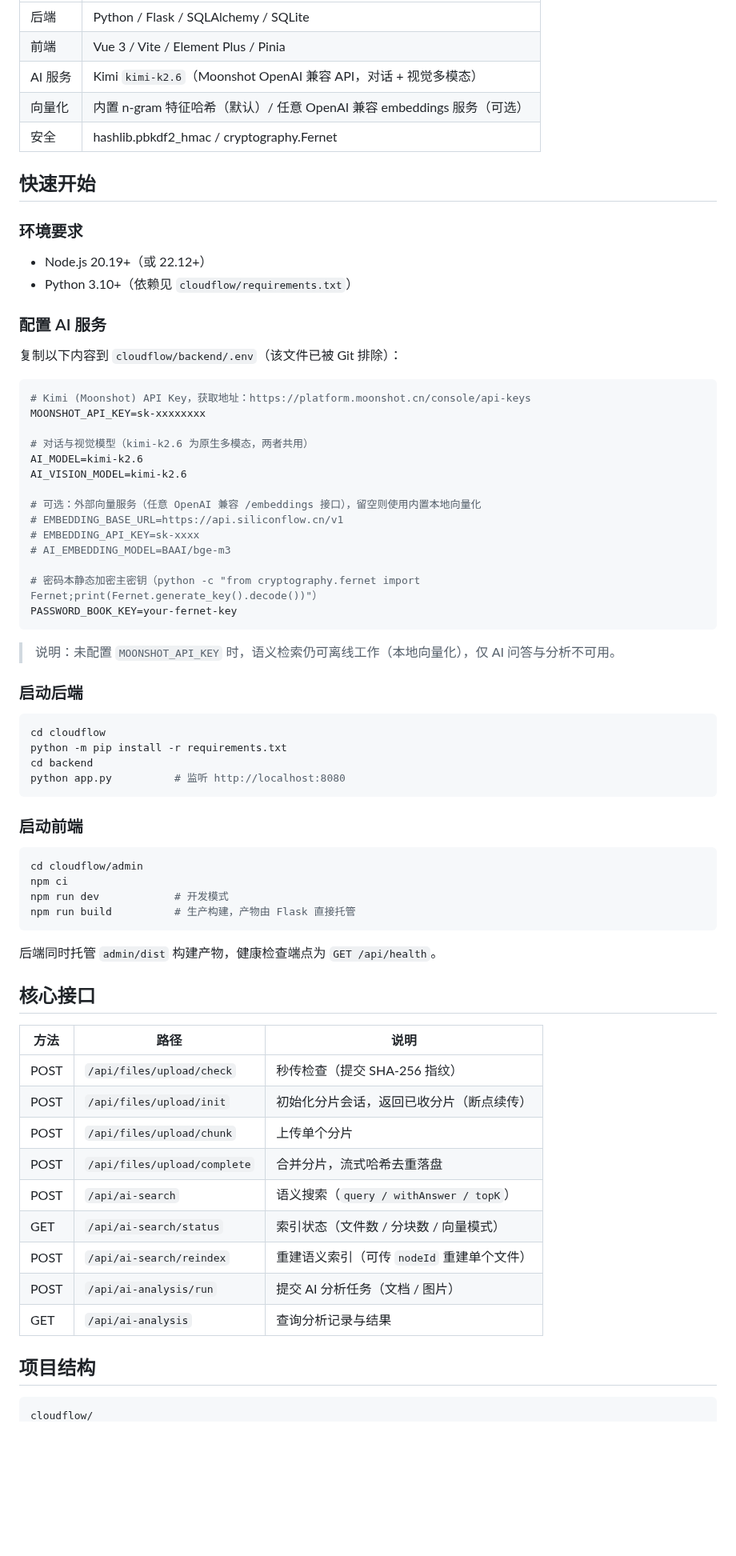
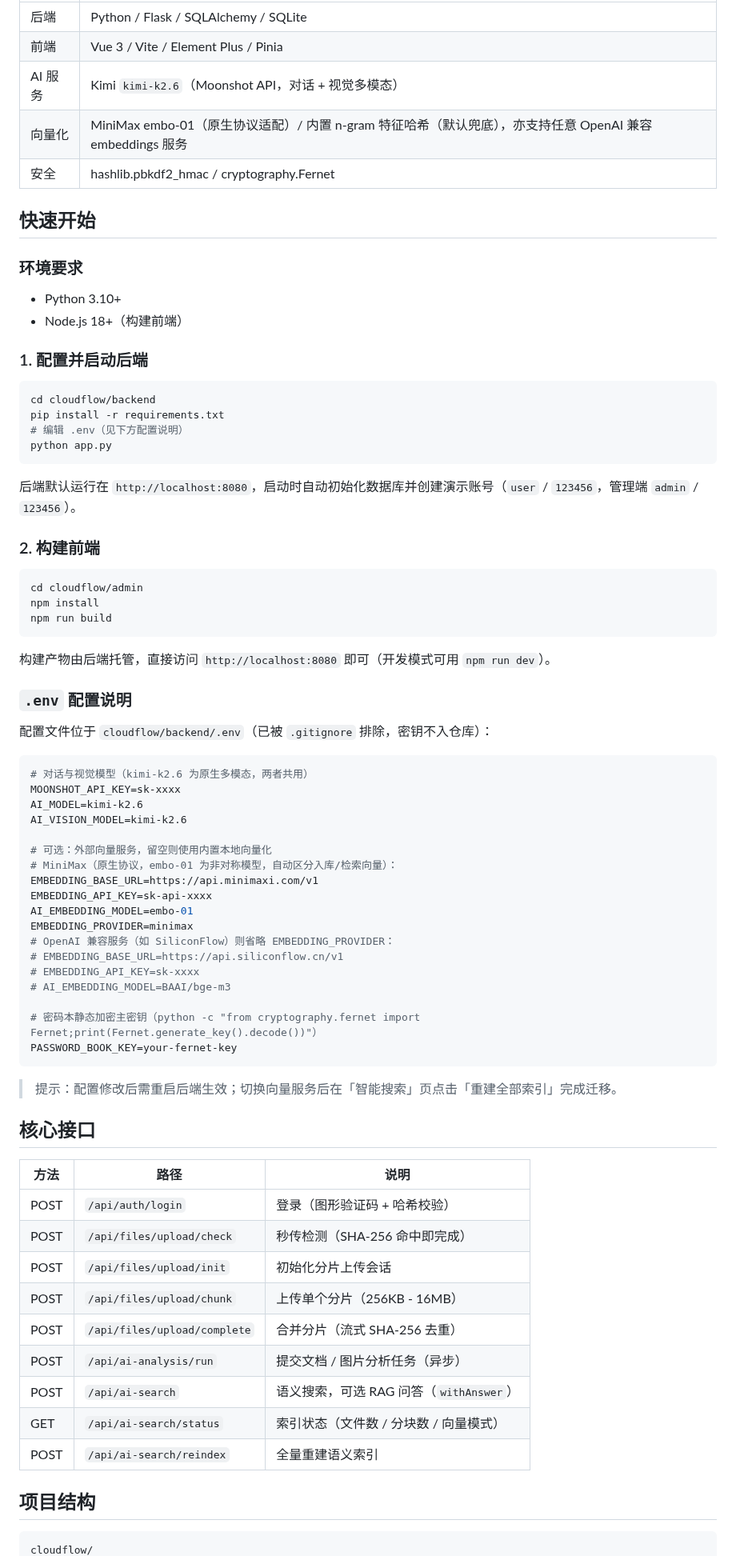
Before and after one commit to XiaoMa-77/cloudflow, a Markdown page: README.md, the part around one of its changes. Shown at 80% size. GitHub-like rendering; blank space fills up the shorter version.

````diff
--- a/README.md
+++ b/README.md
@@ -39,30 +98,55 @@
 | --- | --- |
 | 后端 | Python / Flask / SQLAlchemy / SQLite |
 | 前端 | Vue 3 / Vite / Element Plus / Pinia |
-| AI 服务 | Kimi `kimi-k2.6`（Moonshot OpenAI 兼容 API，对话 + 视觉多模态） |
-| 向量化 | 内置 n-gram 特征哈希（默认）/ 任意 OpenAI 兼容 embeddings 服务（可选） |
+| AI 服务 | Kimi `kimi-k2.6`（Moonshot API，对话 + 视觉多模态） |
+| 向量化 | MiniMax embo-01（原生协议适配）/ 内置 n-gram 特征哈希（默认兜底），亦支持任意 OpenAI 兼容 embeddings 服务 |
 | 安全 | hashlib.pbkdf2_hmac / cryptography.Fernet |
 
 ## 快速开始
 
 ### 环境要求
 
-- Node.js 20.19+（或 22.12+）
-- Python 3.10+（依赖见 `cloudflow/requirements.txt`）
+- Python 3.10+
+- Node.js 18+（构建前端）
 
-### 配置 AI 服务
+### 1. 配置并启动后端
 
-复制以下内容到 `cloudflow/backend/.env`（该文件已被 Git 排除）：
+```bash
+cd cloudflow/backend
+pip install -r requirements.txt
+# 编辑 .env（见下方配置说明）
+python app.py
+```
+
+后端默认运行在 `http://localhost:8080`，启动时自动初始化数据库并创建演示账号（`user` / `123456`，管理端 `admin` / `123456`）。
+
+### 2. 构建前端
+
+```bash
+cd cloudflow/admin
+npm install
+npm run build
+```
+
+构建产物由后端托管，直接访问 `http://localhost:8080` 即可（开发模式可用 `npm run dev`）。
+
+### `.env` 配置说明
+
+配置文件位于 `cloudflow/backend/.env`（已被 `.gitignore` 排除，密钥不入仓库）：
 
 ```ini
-# Kimi (Moonshot) API Key，获取地址：https://platform.moonshot.cn/console/api-keys
-MOONSHOT_API_KEY=sk-xxxxxxxx
-
 # 对话与视觉模型（kimi-k2.6 为原生多模态，两者共用）
+MOONSHOT_API_KEY=sk-xxxx
 AI_MODEL=kimi-k2.6
 AI_VISION_MODEL=kimi-k2.6
 
-# 可选：外部向量服务（任意 OpenAI 兼容 /embeddings 接口），留空则使用内置本地向量化
+# 可选：外部向量服务，留空则使用内置本地向量化
+# MiniMax（原生协议，embo-01 为非对称模型，自动区分入库/检索向量）：
+EMBEDDING_BASE_URL=https://api.minimaxi.com/v1
+EMBEDDING_API_KEY=sk-api-xxxx
+AI_EMBEDDING_MODEL=embo-01
+EMBEDDING_PROVIDER=minimax
+# OpenAI 兼容服务（如 SiliconFlow）则省略 EMBEDDING_PROVIDER：
 # EMBEDDING_BASE_URL=https://api.siliconflow.cn/v1
 # EMBEDDING_API_KEY=sk-xxxx
 # AI_EMBEDDING_MODEL=BAAI/bge-m3
@@ -71,43 +155,23 @@ AI_VISION_MODEL=kimi-k2.6
 PASSWORD_BOOK_KEY=your-fernet-key
 ```
 
-> 说明：未配置 `MOONSHOT_API_KEY` 时，语义检索仍可离线工作（本地向量化），仅 AI 问答与分析不可用。
-
-### 启动后端
-
-```sh
-cd cloudflow
-python -m pip install -r requirements.txt
-cd backend
-python app.py          # 监听 http://localhost:8080
-```
-
-### 启动前端
-
-```sh
-cd cloudflow/admin
-npm ci
-npm run dev            # 开发模式
-npm run build          # 生产构建，产物由 Flask 直接托管
-```
-
-后端同时托管 `admin/dist` 构建产物，健康检查端点为 `GET /api/health`。
+> 提示：配置修改后需重启后端生效；切换向量服务后在「智能搜索」页点击「重建全部索引」完成迁移。
 
 ## 核心接口
 
 | 方法 | 路径 | 说明 |
 | --- | --- | --- |
-| POST | `/api/files/upload/check` | 秒传检查（提交 SHA-256 指纹） |
-| POST | `/api/files/upload/init` | 初始化分片会话，返回已收分片（断点续传） |
-| POST | `/api/files/upload/chunk` | 上传单个分片 |
-| POST | `/api/files/upload/complete` | 合并分片，流式哈希去重落盘 |
-| POST | `/api/ai-search` | 语义搜索（`query / withAnswer / topK`） |
+| POST | `/api/auth/login` | 登录（图形验证码 + 哈希校验） |
+| POST | `/api/files/upload/check` | 秒传检测（SHA-256 命中即完成） |
+| POST | `/api/files/upload/init` | 初始化分片上传会话 |
+| POST | `/api/files/upload/chunk` | 上传单个分片（256KB - 16MB） |
+| POST | `/api/files/upload/complete` | 合并分片（流式 SHA-256 去重） |
+| POST | `/api/ai-analysis/run` | 提交文档 / 图片分析任务（异步） |
+| POST | `/api/ai-search` | 语义搜索，可选 RAG 问答（`withAnswer`） |
 | GET | `/api/ai-search/status` | 索引状态（文件数 / 分块数 / 向量模式） |
-| POST | `/api/ai-search/reindex` | 重建语义索引（可传 `nodeId` 重建单个文件） |
-| POST | `/api/ai-analysis/run` | 提交 AI 分析任务（文档 / 图片） |
-| GET | `/api/ai-analysis` | 查询分析记录与结果 |
+| POST | `/api/ai-search/reindex` | 全量重建语义索引 |
 
 ## 项目结构
 
-```text
+```
 cloudflow/
````
Also changed, not shown: other parts of README.md (+105 -47 lines), docs/images/ai-analysis.png (added), docs/images/files.png (added), docs/images/login.png (added), docs/images/workspace.png (added).
